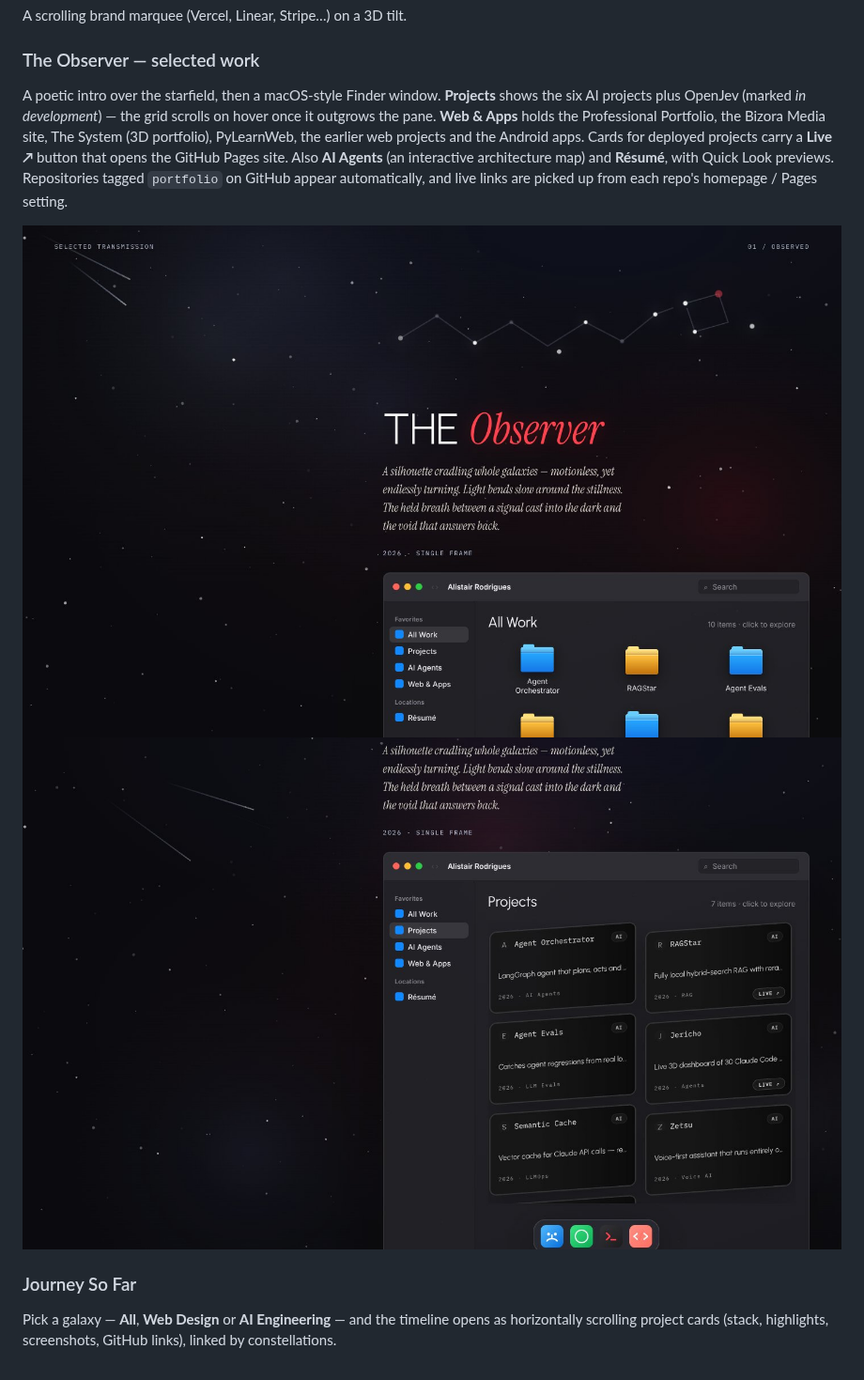
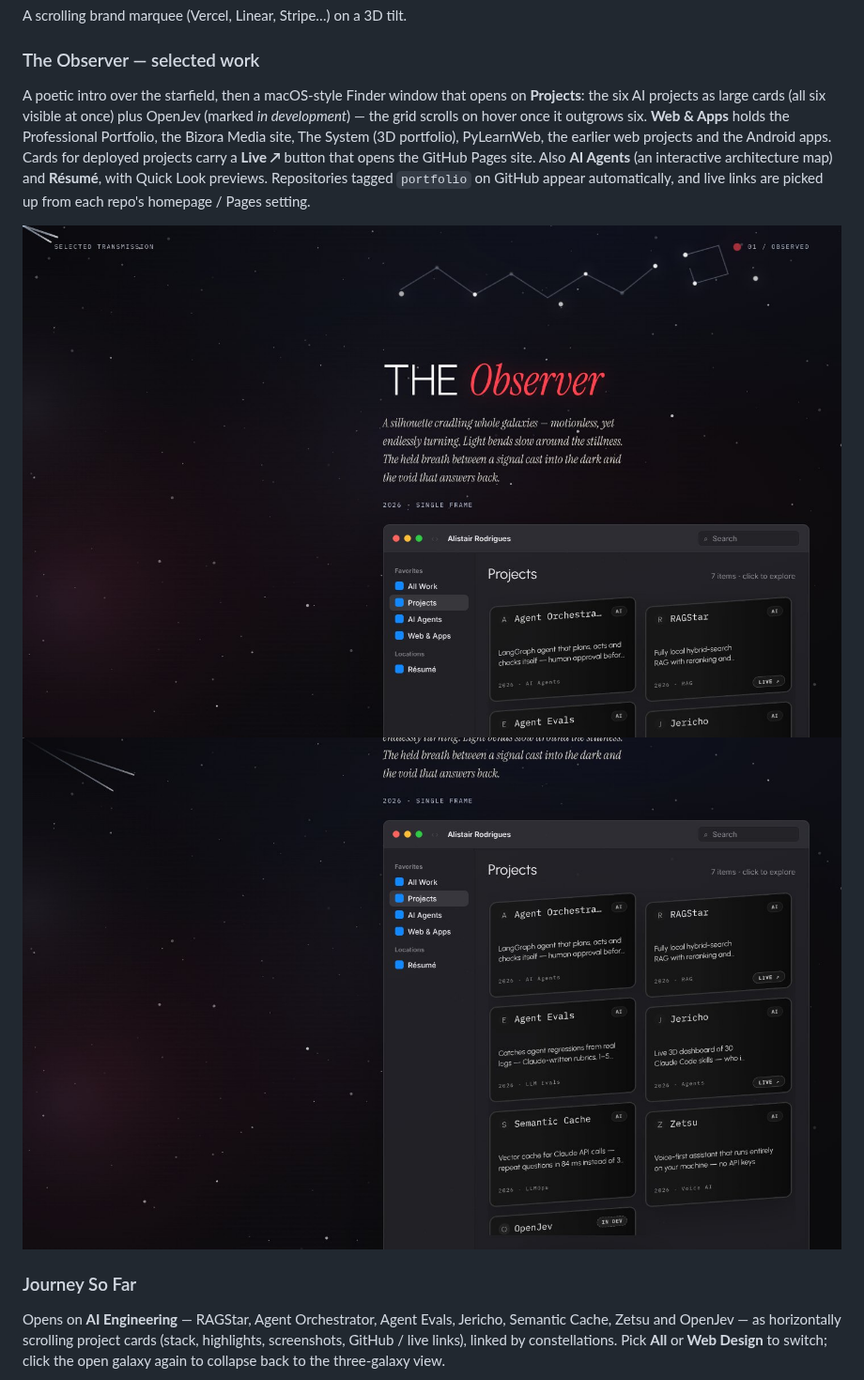
Before and after one commit to Alistair77/comos_Alistair_portfolio, a Markdown page: README.md, the part around one of its changes. Shown at 94% size. GitHub-like rendering; pictures changed too: docs/screenshots/observer.jpg, docs/screenshots/work.jpg.

```diff
--- a/README.md
+++ b/README.md
@@ -27,11 +27,11 @@ A black hole drawn like an engraving: hair-thin orbital streaks banded in crimso
 A scrolling brand marquee (Vercel, Linear, Stripe…) on a 3D tilt.
 
 ### The Observer — selected work
-A poetic intro over the starfield, then a macOS-style Finder window. **Projects** shows the six AI projects plus OpenJev (marked *in development*) — the grid scrolls on hover once it outgrows the pane. **Web & Apps** holds the Professional Portfolio, the Bizora Media site, The System (3D portfolio), PyLearnWeb, the earlier web projects and the Android apps. Cards for deployed projects carry a **Live ↗** button that opens the GitHub Pages site. Also **AI Agents** (an interactive architecture map) and **Résumé**, with Quick Look previews. Repositories tagged `portfolio` on GitHub appear automatically, and live links are picked up from each repo's homepage / Pages setting.
+A poetic intro over the starfield, then a macOS-style Finder window that opens on **Projects**: the six AI projects as large cards (all six visible at once) plus OpenJev (marked *in development*) — the grid scrolls on hover once it outgrows six. **Web & Apps** holds the Professional Portfolio, the Bizora Media site, The System (3D portfolio), PyLearnWeb, the earlier web projects and the Android apps. Cards for deployed projects carry a **Live ↗** button that opens the GitHub Pages site. Also **AI Agents** (an interactive architecture map) and **Résumé**, with Quick Look previews. Repositories tagged `portfolio` on GitHub appear automatically, and live links are picked up from each repo's homepage / Pages setting.
 
 ![The Observer](docs/screenshots/observer.jpg)
 ![Finder — Projects](docs/screenshots/work.jpg)
 
 ### Journey So Far
-Pick a galaxy — **All**, **Web Design** or **AI Engineering** — and the timeline opens as horizontally scrolling project cards (stack, highlights, screenshots, GitHub links), linked by constellations.
+Opens on **AI Engineering** — RAGStar, Agent Orchestrator, Agent Evals, Jericho, Semantic Cache, Zetsu and OpenJev — as horizontally scrolling project cards (stack, highlights, screenshots, GitHub / live links), linked by constellations. Pick **All** or **Web Design** to switch; click the open galaxy again to collapse back to the three-galaxy view.
 
```
Also changed, not shown: other parts of README.md (+2 -2 lines), docs/screenshots/journey-cards.jpg, docs/screenshots/journey.jpg, 1 other file.
